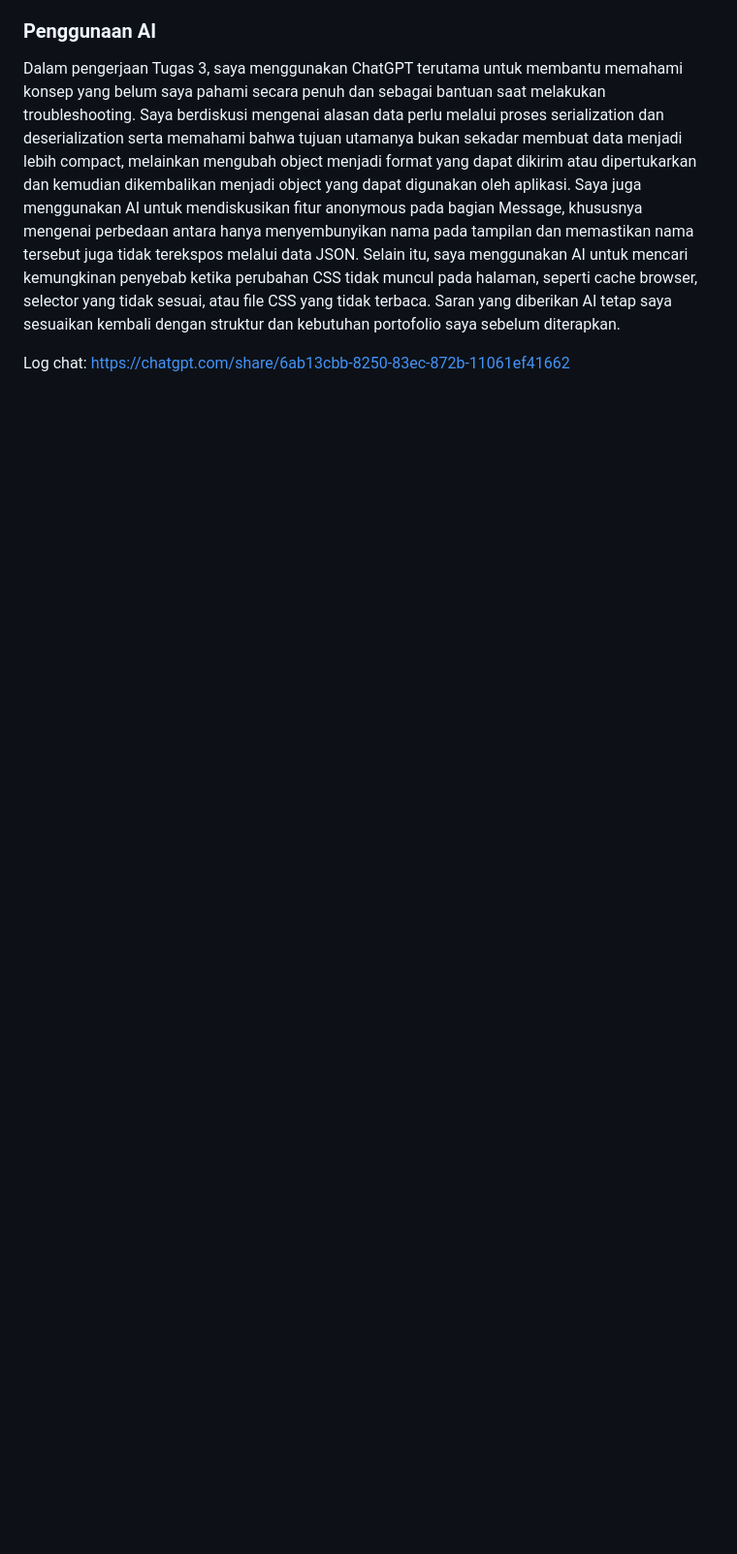
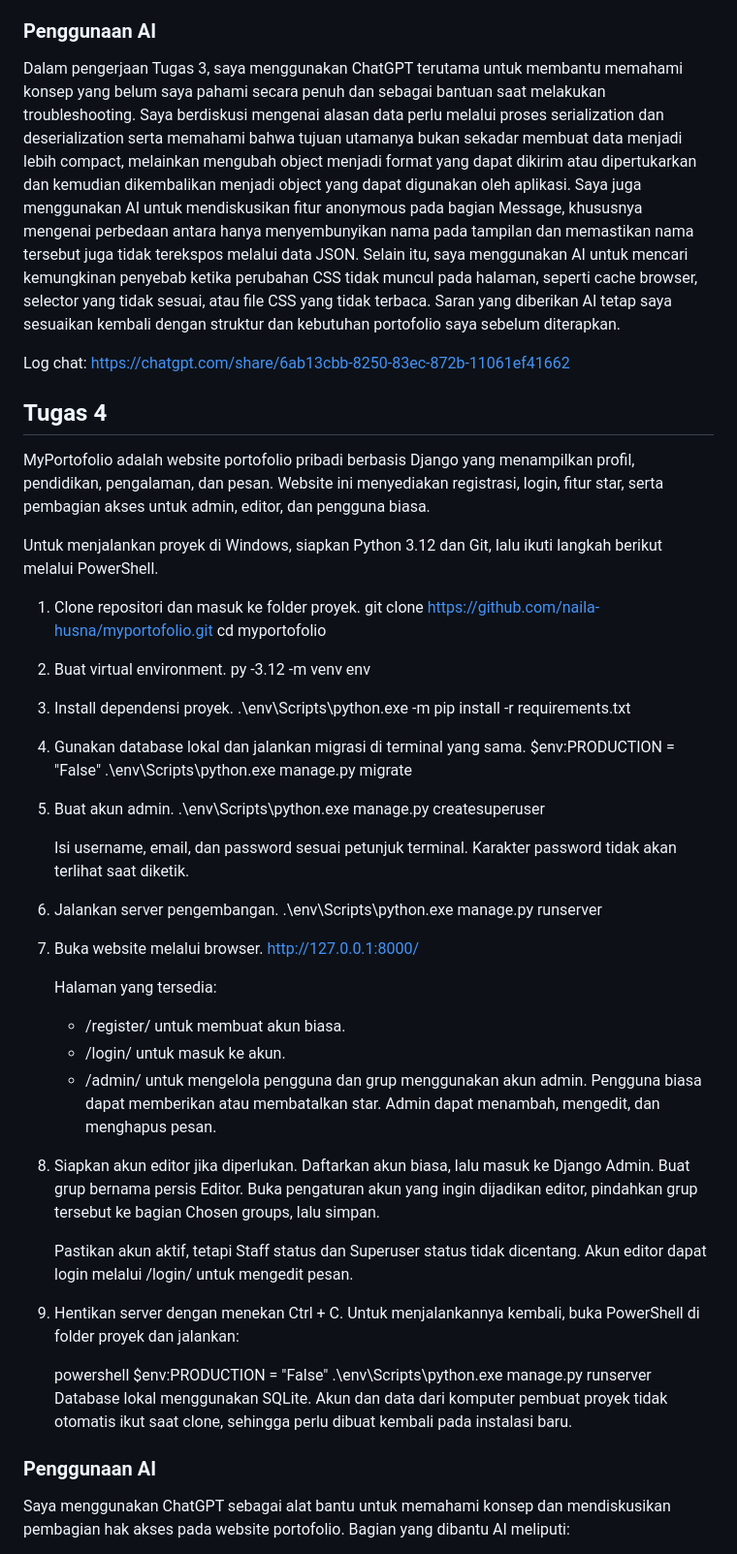
Before and after one commit to naila-husna/myportofolio, a Markdown page: README.md, the part around one of its changes. Shown at 97% size. Drawn GitHub-style; blank space fills up the shorter version.

Commit message:
docs: add project README

```diff
--- a/README.md
+++ b/README.md
@@ -53,3 +53,56 @@ Log chat: https://chatgpt.com/share/6aa7a5db-62a8-83ec-97ba-e2a7c440fd0d
 Dalam pengerjaan Tugas 3, saya menggunakan ChatGPT terutama untuk membantu memahami konsep yang belum saya pahami secara penuh dan sebagai bantuan saat melakukan troubleshooting. Saya berdiskusi mengenai alasan data perlu melalui proses serialization dan deserialization serta memahami bahwa tujuan utamanya bukan sekadar membuat data menjadi lebih compact, melainkan mengubah object menjadi format yang dapat dikirim atau dipertukarkan dan kemudian dikembalikan menjadi object yang dapat digunakan oleh aplikasi. Saya juga menggunakan AI untuk mendiskusikan fitur anonymous pada bagian Message, khususnya mengenai perbedaan antara hanya menyembunyikan nama pada tampilan dan memastikan nama tersebut juga tidak terekspos melalui data JSON. Selain itu, saya menggunakan AI untuk mencari kemungkinan penyebab ketika perubahan CSS tidak muncul pada halaman, seperti cache browser, selector yang tidak sesuai, atau file CSS yang tidak terbaca. Saran yang diberikan AI tetap saya sesuaikan kembali dengan struktur dan kebutuhan portofolio saya sebelum diterapkan.
 
 Log chat: https://chatgpt.com/share/6ab13cbb-8250-83ec-872b-11061ef41662
+
+## Tugas 4
+MyPortofolio adalah website portofolio pribadi berbasis Django yang menampilkan profil, pendidikan, pengalaman, dan pesan. Website ini menyediakan registrasi, login, fitur star, serta pembagian akses untuk admin, editor, dan pengguna biasa.
+
+Untuk menjalankan proyek di Windows, siapkan Python 3.12 dan Git, lalu ikuti langkah berikut melalui PowerShell.
+
+1. Clone repositori dan masuk ke folder proyek.
+   git clone https://github.com/naila-husna/myportofolio.git
+   cd myportofolio
+
+2. Buat virtual environment.
+   py -3.12 -m venv env
+
+3. Install dependensi proyek.
+   .\env\Scripts\python.exe -m pip install -r requirements.txt
+
+4. Gunakan database lokal dan jalankan migrasi di terminal yang sama.
+   $env:PRODUCTION = "False"
+   .\env\Scripts\python.exe manage.py migrate
+
+5. Buat akun admin.
+   .\env\Scripts\python.exe manage.py createsuperuser
+
+   Isi username, email, dan password sesuai petunjuk terminal. Karakter password tidak akan terlihat saat diketik.
+
+6. Jalankan server pengembangan.
+   .\env\Scripts\python.exe manage.py runserver
+
+7. Buka website melalui browser.
+   http://127.0.0.1:8000/
+
+   Halaman yang tersedia:
+   - /register/ untuk membuat akun biasa.
+   - /login/ untuk masuk ke akun.
+   - /admin/ untuk mengelola pengguna dan grup menggunakan akun admin.
+   Pengguna biasa dapat memberikan atau membatalkan star. Admin dapat menambah, mengedit, dan menghapus pesan.
+
+8. Siapkan akun editor jika diperlukan.
+   Daftarkan akun biasa, lalu masuk ke Django Admin. Buat grup bernama persis Editor. Buka pengaturan akun yang ingin dijadikan editor, pindahkan grup tersebut ke bagian Chosen groups, lalu simpan.
+
+   Pastikan akun aktif, tetapi Staff status dan Superuser status tidak dicentang. Akun editor dapat login melalui /login/ untuk mengedit pesan.
+
+9. Hentikan server dengan menekan Ctrl + C.
+   Untuk menjalankannya kembali, buka PowerShell di folder proyek dan jalankan:
+
+   powershell
+   $env:PRODUCTION = "False"
+   .\env\Scripts\python.exe manage.py runserver
+Database lokal menggunakan SQLite. Akun dan data dari komputer pembuat proyek tidak otomatis ikut saat clone, sehingga perlu dibuat kembali pada instalasi baru.
+
+### Penggunaan AI
+Saya menggunakan ChatGPT sebagai alat bantu untuk memahami konsep dan mendiskusikan pembagian hak akses pada website portofolio. Bagian yang dibantu AI meliputi:
+
```
Also changed, not shown: other parts of README.md (+9 -0 lines).
